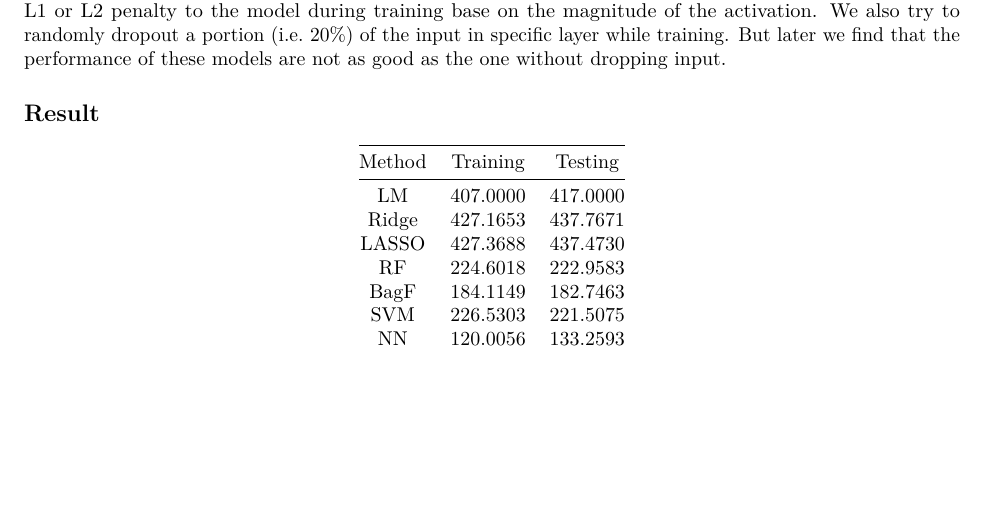
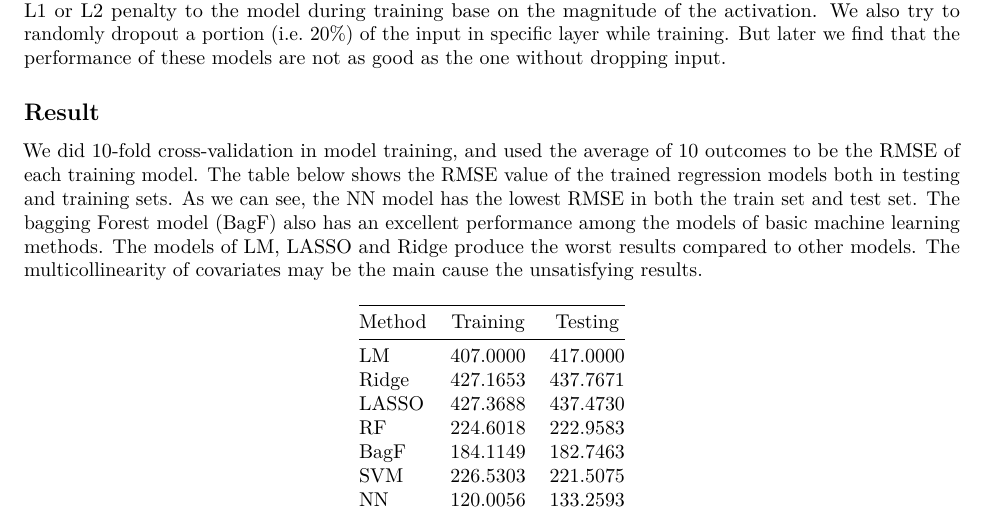
Before and after one commit to zwang0/finalproject_group13, an R Markdown document (final_report.Rmd): part of page 4 of 5, cut so that both start at the same text, the shorter picture padded with empty space. Rendered offline with R 4.5, knitr and Pandoc, then LaTeX, with nearby package versions; some code elsewhere in the file could not run offline.

Commit message:
Update final_report.Rmd

```diff
--- a/final_report.Rmd
+++ b/final_report.Rmd
@@ -284,9 +284,10 @@ models are not as good as the one without dropping input.
 
 
 ## Result
+We did 10-fold cross-validation in model training, and used the average of 10 outcomes to be the RMSE of each training model. The table below shows the RMSE value of the trained regression models both in testing and training sets. As we can see, the NN model has the lowest RMSE in both the train set and test set. The bagging Forest model (BagF) also has an excellent performance among the models of basic machine learning methods. The models of LM, LASSO and Ridge produce the worst results compared to other models. The multicollinearity of covariates may be the main cause the unsatisfying results.
 
  Method | Training | Testing
-   :-:  |   :-:    |   :-:
+   :-  |   :-:    |   :-:
  LM     | 407.0000 | 417.0000
  Ridge  | 427.1653 | 437.7671
  LASSO  | 427.3688 | 437.4730
```
